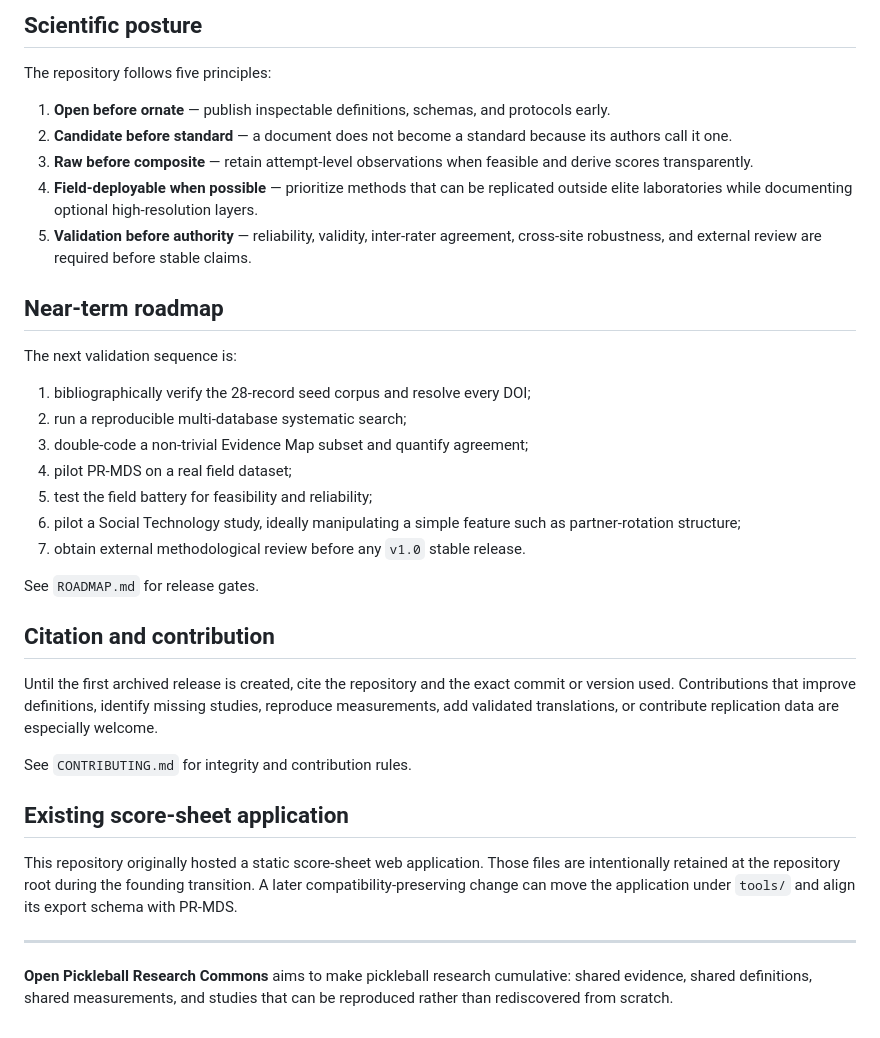
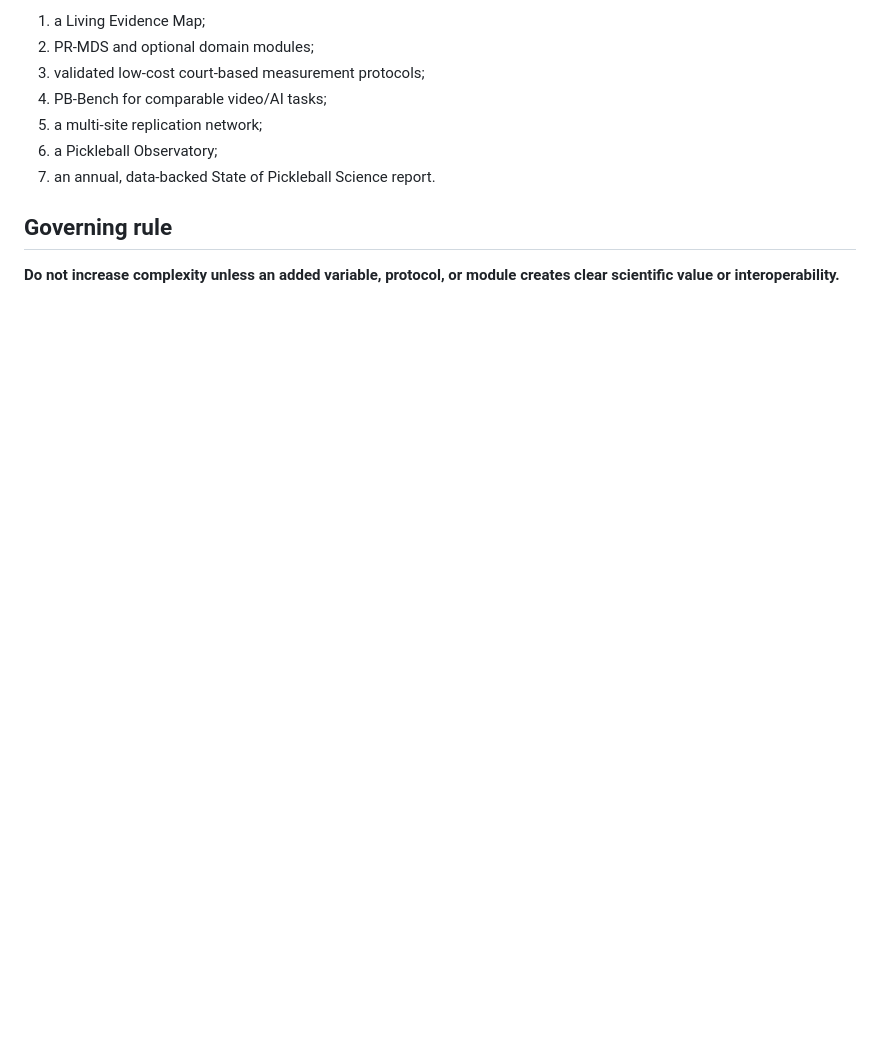
Before and after one commit to ken-sasa/pickleball, a Markdown page: README.md, the part around one of its changes. Rendered like a GitHub page; blank space fills up the shorter version.

```diff
--- a/README.md
+++ b/README.md
@@ -80,38 +70,12 @@ open-pickleball-research/
 
-## Scientific posture
+1. a Living Evidence Map;
+2. PR-MDS and optional domain modules;
+3. validated low-cost court-based measurement protocols;
+4. PB-Bench for comparable video/AI tasks;
+5. a multi-site replication network;
+6. a Pickleball Observatory;
+7. an annual, data-backed State of Pickleball Science report.
 
-The repository follows five principles:
+## Governing rule
 
-1. **Open before ornate** — publish inspectable definitions, schemas, and protocols early.
-2. **Candidate before standard** — a document does not become a standard because its authors call it one.
-3. **Raw before composite** — retain attempt-level observations when feasible and derive scores transparently.
-4. **Field-deployable when possible** — prioritize methods that can be replicated outside elite laboratories while documenting optional high-resolution layers.
-5. **Validation before authority** — reliability, validity, inter-rater agreement, cross-site robustness, and external review are required before stable claims.
-
-## Near-term roadmap
-
-The next validation sequence is:
-
-1. bibliographically verify the 28-record seed corpus and resolve every DOI;
-2. run a reproducible multi-database systematic search;
-3. double-code a non-trivial Evidence Map subset and quantify agreement;
-4. pilot PR-MDS on a real field dataset;
-5. test the field battery for feasibility and reliability;
-6. pilot a Social Technology study, ideally manipulating a simple feature such as partner-rotation structure;
-7. obtain external methodological review before any `v1.0` stable release.
-
-See `ROADMAP.md` for release gates.
-
-## Citation and contribution
-
-Until the first archived release is created, cite the repository and the exact commit or version used. Contributions that improve definitions, identify missing studies, reproduce measurements, add validated translations, or contribute replication data are especially welcome.
-
-See `CONTRIBUTING.md` for integrity and contribution rules.
-
-## Existing score-sheet application
-
-This repository originally hosted a static score-sheet web application. Those files are intentionally retained at the repository root during the founding transition. A later compatibility-preserving change can move the application under `tools/` and align its export schema with PR-MDS.
-
----
-
-**Open Pickleball Research Commons** aims to make pickleball research cumulative: shared evidence, shared definitions, shared measurements, and studies that can be reproduced rather than rediscovered from scratch.
+**Do not increase complexity unless an added variable, protocol, or module creates clear scientific value or interoperability.**
```
Also changed, not shown: other parts of README.md (+42 -52 lines).
